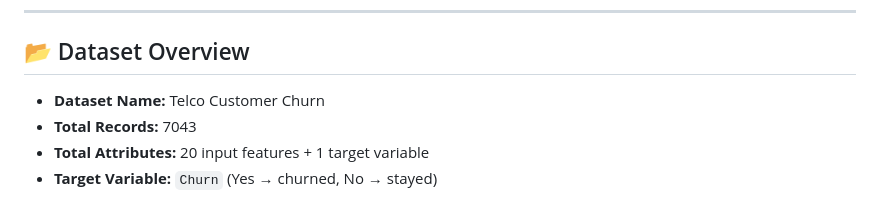
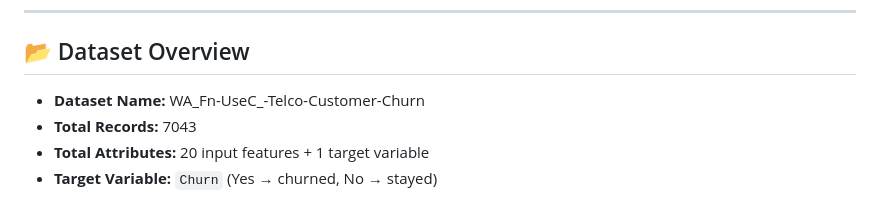
Before and after one commit to NAGA12342/Churn-Prediction-Using-ML, a Markdown page: README.md, the part around the change. Rendered like a GitHub page.

Commit message:
Update dataset name in README

```diff
--- a/README.md
+++ b/README.md
@@ -9,7 +9,7 @@ The project covers the **complete end-to-end pipeline** — from data preprocess
 ---
 
 ## 📂 Dataset Overview
-- **Dataset Name:** Telco Customer Churn
+- **Dataset Name:** WA_Fn-UseC_-Telco-Customer-Churn
 - **Total Records:** 7043
 - **Total Attributes:** 20 input features + 1 target variable
 - **Target Variable:** `Churn` (Yes → churned, No → stayed)
```
